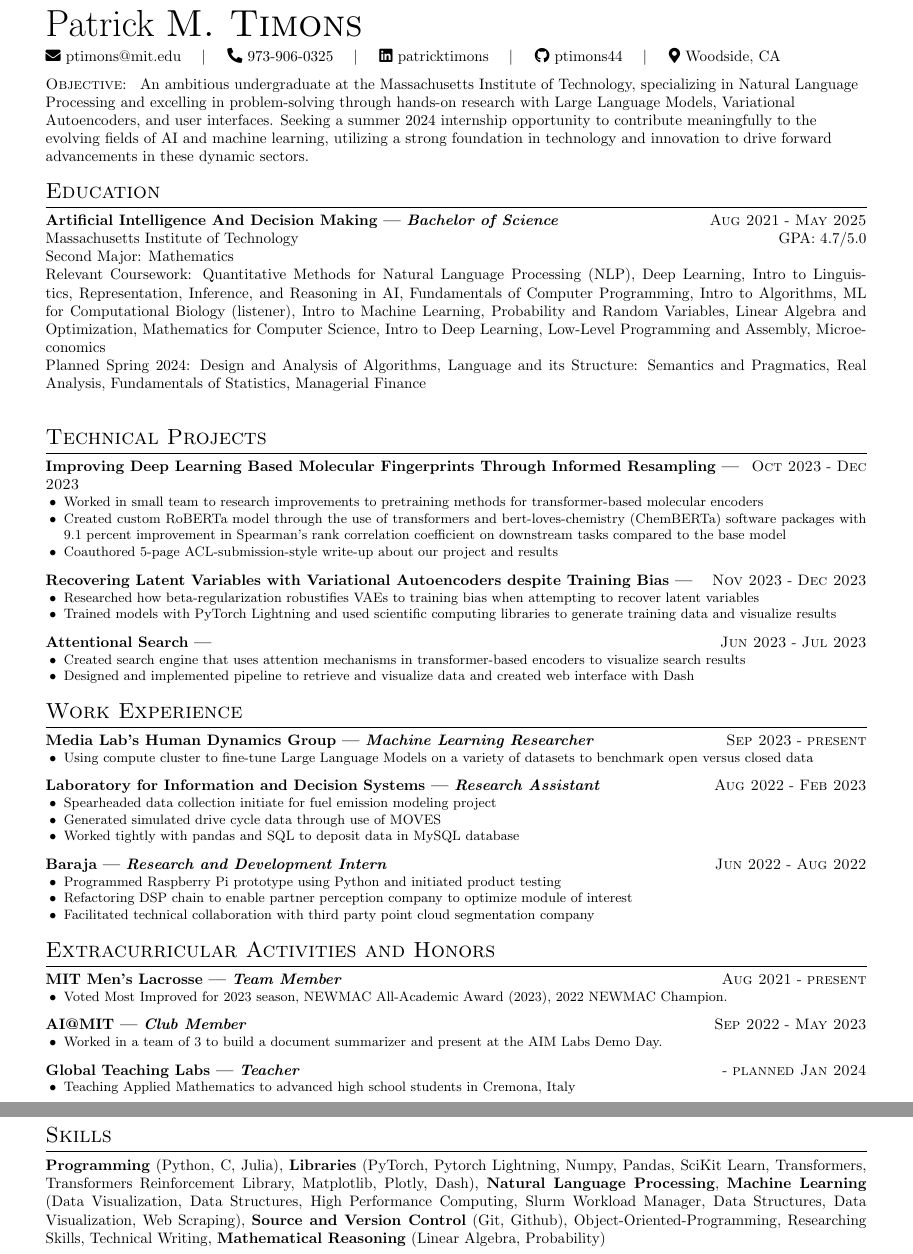
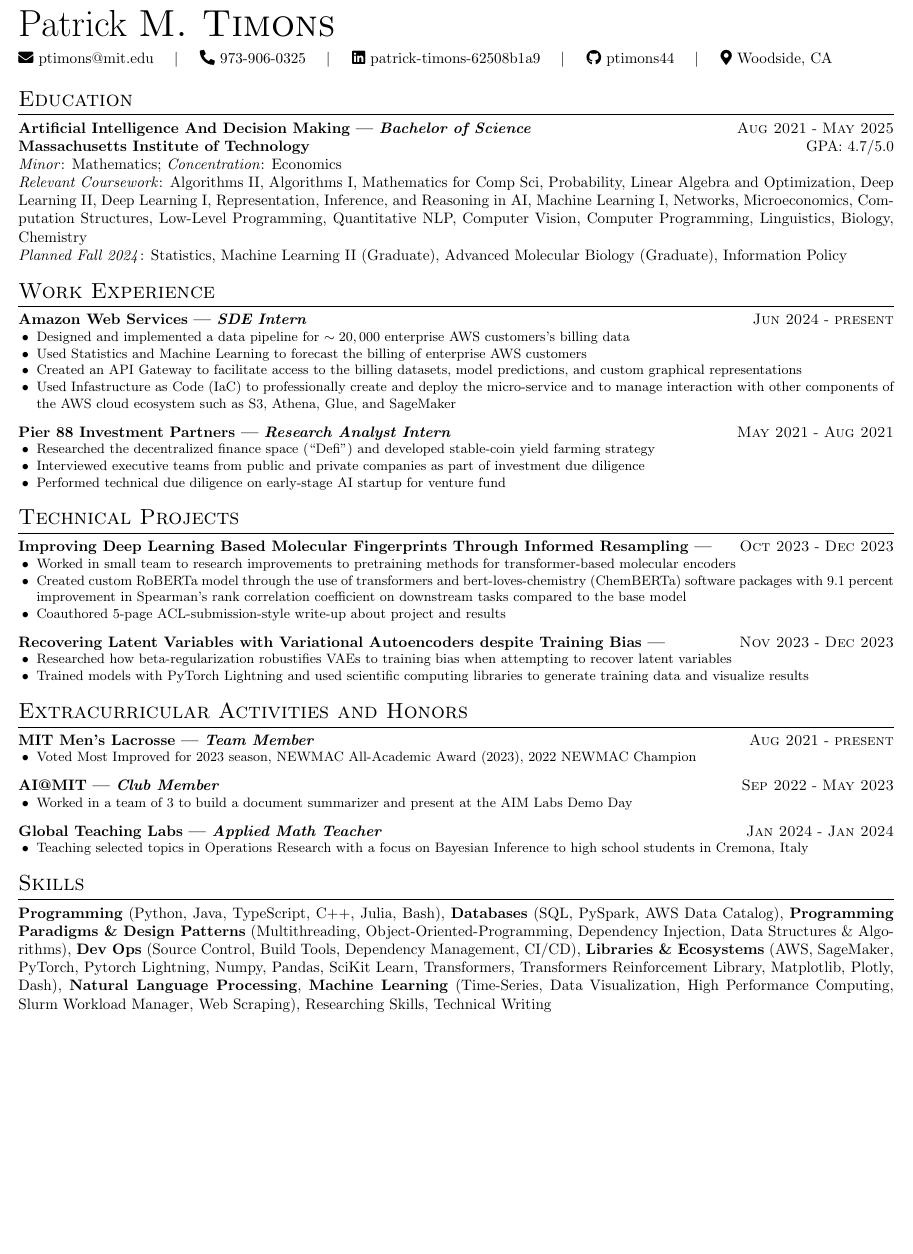
Before and after one commit to ptimons44/resume, a LaTeX CV (src/resume.tex, which reads src/ExpressiveResume.cls): two parts of pages 1 and 2 of 2 before the commit and part of the page after it, the two joined at a grey line, cut so that both start at the same text, the shorter picture padded with empty space. Compiled offline with pdfLaTeX.

Commit message:
add aws experience

```diff
--- a/src/ExpressiveResume.cls
+++ b/src/ExpressiveResume.cls
@@ -11,7 +11,10 @@
 
 %% ----- Required Packages -----
 %% Define page layout
-\RequirePackage[margin=0.5in]{geometry}
+% \usepackage[a4paper, total={6in, 8in}]{geometry}
+\usepackage[margin=0.25in, top=0.25in, bottom=0.25in]{
+    geometry
+}
 \pagestyle{empty}
 
 %% ----- Custom Commands -----
@@ -85,6 +88,6 @@
 
 %% ----- Four Required Configurations -----
 \renewcommand{\normalsize}{\fontsize{10pt}{12pt}\selectfont}
-\setlength{\textwidth}{7.5in}
-\setlength{\textheight}{10in}
+\setlength{\textwidth}{8in}
+\setlength{\textheight}{11.5in}
 \pagenumbering{arabic}
--- a/src/resume.tex
+++ b/src/resume.tex
@@ -10,7 +10,7 @@
     lastname=Timons,
     email=ptimons@mit.edu,
     phone=973-906-0325,
-    linkedin=patricktimons,
+    linkedin=patrick-timons-62508b1a9,
     github=ptimons44,
     city=Woodside,
     state=CA,
@@ -18,35 +18,61 @@
     fixobjectivespacing=true
 ]
 
-\objective{
-    An ambitious undergraduate at the Massachusetts Institute of Technology, specializing in Natural Language Processing and excelling in problem-solving through hands-on research with Large Language Models, Variational Autoencoders, and user interfaces. Seeking a summer 2024 internship opportunity to contribute meaningfully to the evolving fields of AI and machine learning, utilizing a strong foundation in technology and innovation to drive forward advancements in these dynamic sectors.
-}
-
-
-
 % ----- Education -----
 \section{Education}
 
 \experience{Bachelor of Science}{Artificial Intelligence
     And Decision Making}{Aug 2021}{May 2025}{
-    \noindent Massachusetts Institute of Technology \hfill GPA: 4.7/5.0 \newline
-    Second Major: Mathematics \newline
-    Relevant Coursework: Quantitative Methods for
-    Natural Language Processing (NLP), Deep Learning,
-    Intro to Linguistics, Representation, Inference, and
-    Reasoning in AI, Fundamentals of Computer
-    Programming, Intro to Algorithms, ML for
-    Computational Biology (listener), Intro to Machine
-    Learning, Probability and Random Variables, Linear
-    Algebra and Optimization, Mathematics for
-    Computer Science, Intro to Deep Learning,
-    Low-Level Programming and Assembly,
-    Microeconomics \newline
-    Planned Spring 2024: Design and Analysis of
-    Algorithms, Language and its Structure: Semantics
-    and Pragmatics, Real Analysis, Fundamentals of
-    Statistics, Managerial Finance \newline
+    \noindent \textbf{Massachusetts Institute of Technology} \hfill GPA: 4.7/5.0 \newline
+    \textit{Minor}: Mathematics; \textit{Concentration}: Economics \newline
+    \textit{Relevant Coursework}: Algorithms II, Algorithms I,
+    Mathematics for Comp Sci, Probability, Linear
+    Algebra and Optimization, Deep Learning II, Deep Learning I, Representation, Inference, and
+    Reasoning in AI, Machine Learning I, Networks, Microeconomics, Computation
+    Structures, Low-Level Programming, Quantitative NLP, Computer Vision, Computer
+    Programming, Linguistics,
+    Biology, Chemistry \newline
+    \textit{Planned Fall 2024}: Statistics, Machine Learning II
+    (Graduate), Advanced Molecular Biology (Graduate), Information Policy
 }
+
+% ----- Work Experience -----
+\section{Work Experience}
+
+\experience{SDE Intern}{Amazon Web Services}{Jun 2024}{present}{
+    \achievement{
+        Designed and implemented a data pipeline for $\sim 20,000$ enterprise
+        AWS customers's billing data
+    }
+    \achievement{
+        Used Statistics and Machine Learning to forecast the billing of enterprise
+        AWS customers
+    }
+    \achievement{
+        Created an API Gateway to facilitate access to the billing datasets, model
+        predictions, and custom graphical representations
+    }
+    \achievement{
+        Used Infastructure as Code (IaC) to professionally create and deploy
+        the micro-service and to manage interaction with other components
+        of the AWS cloud ecosystem such as S3, Athena, Glue, and SageMaker
+    }
+}
+
+\experience{Research Analyst Intern}{Pier 88 Investment Partners}{May
+    2021}{Aug 2021}{
+    \achievement{
+        Researched the decentralized finance space (“Defi”) and developed stable-coin yield farming strategy
+    }
+    \achievement{
+        Interviewed executive teams from public and private companies as part of investment due diligence
+    }
+    \achievement{
+        Performed technical due diligence on early-stage AI startup for
+        venture fund
+    }
+}
+
 
 % ----- Technical Projects -----
 \section{Technical Projects}
@@ -63,7 +89,7 @@
         coefficient on downstream tasks compared to the base model
     }
     \achievement{
-        Coauthored 5-page ACL-submission-style write-up about our
+        Coauthored 5-page ACL-submission-style write-up about
         project and results
     }
 }
@@ -78,91 +104,40 @@
         results
     }
 }
-\experience{}{Attentional Search}{Jun 2023}{Jul 2023}{
-    \achievement{
-        Created search engine that uses attention mechanisms in
-        transformer-based encoders to visualize search results}
-    \achievement{
-        Designed and implemented pipeline to retrieve and visualize
-        data and created web interface with Dash
-    }
-}
-
-% ----- Work Experience -----
-\section{Work Experience}
-
-\experience{Machine Learning Researcher}{Media Lab's Human Dynamics
-    Group}{Sep 2023}{present}{
-    \achievement{
-
-        Using compute cluster to fine-tune Large Language Models on a
-        variety of datasets to benchmark open versus closed data
-
-    }
-}
-
-\experience{Research Assistant}{Laboratory for Information and Decision
-    Systems}{Aug 2022}{Feb 2023}{
-    \achievement{
-
-        Spearheaded data collection initiate for fuel emission modeling
-        project
-
-    }
-    \achievement{
-        Generated simulated drive cycle data through use of MOVES
-    }
-    \achievement{
-        Worked tightly with pandas and SQL to deposit data in MySQL
-        database
-    }
-}
-
-\experience{Research and Development Intern}{Baraja}{Jun 2022}{Aug 2022}{
-    \achievement{
-
-        Programmed Raspberry Pi prototype using Python and initiated
-        product testing
-
-    }
-    \achievement{
-        Refactoring DSP chain to enable partner perception company
-        to optimize module of interest
-    }
-    \achievement{
-        Facilitated technical collaboration with third party point cloud
-        segmentation company
-    }
-}
 
 
 \section{Extracurricular Activities and Honors}
 
 \experience{Team Member}{MIT Men's Lacrosse}{Aug 2021}{present}{
     \achievement{
-        Voted Most Improved for 2023 season, NEWMAC All-Academic Award (2023), 2022 NEWMAC Champion.
+        Voted Most Improved for 2023 season, NEWMAC All-Academic Award (2023), 2022 NEWMAC Champion
     }}
 \experience{Club Member}{AI@MIT}{Sep 2022}{May 2023}{
     \achievement{
-        Worked in a team of 3 to build a document summarizer and present at the AIM Labs Demo Day.
+        Worked in a team of 3 to build a document summarizer and present at the AIM Labs Demo Day
     }}
-\experience{Teacher}{Global Teaching Labs}{}{planned Jan 2024}{
+\experience{Applied Math Teacher}{Global Teaching Labs}{Jan 2024}{Jan 2024}{
     \achievement{
-        Teaching Applied Mathematics to advanced high school students in
+        Teaching selected topics in Operations Research with a focus on
+        Bayesian Inference to high school students in
         Cremona, Italy
     }}
 
 
 \section{Skills}
-
-\noindent \tech{Programming} (Python, C, Julia), \tech{Libraries} (PyTorch, Pytorch Lightning, Numpy, Pandas,
-SciKit Learn, Transformers, Transformers Reinforcement Library,
-Matplotlib, Plotly,
-Dash), \tech{Natural Language Processing}, \tech{Machine Learning} (Data
-Visualization, Data Structures, High Performance Computing, Slurm Workload Manager, Data Structures, Data
-Visualization, Web Scraping), \tech{Source and Version Control} (Git, Github),
-Object-Oriented-Programming, Researching Skills, Technical Writing,
-\tech{Mathematical Reasoning} (Linear Algebra, Probability)
+\noindent
+\tech{Programming} (Python, Java, TypeScript, C++, Julia, Bash),
+\tech{Databases} (SQL, PySpark, AWS Data Catalog),
+\tech{Programming Paradigms \& Design Patterns} (Multithreading, Object-Oriented-Programming, Dependency Injection, Data Structures \& Algorithms),
+\tech{Dev Ops} (Source Control, Build Tools, Dependency Management, CI/CD),
+\tech{Libraries \& Ecosystems} (AWS, SageMaker, PyTorch, Pytorch Lightning, Numpy, Pandas, SciKit Learn, Transformers, Transformers Reinforcement Library,
+Matplotlib, Plotly, Dash),
+\tech{Natural Language Processing},
+\tech{Machine Learning}
+(Time-Series, Data
+Visualization, High Performance Computing, Slurm
+Workload Manager, Web Scraping),
+Researching Skills, Technical Writing
 
 
 
```
Also changed, not shown: src/resume.pdf, 1 other file. Lines whose indentation alone changed are shown as unchanged.
